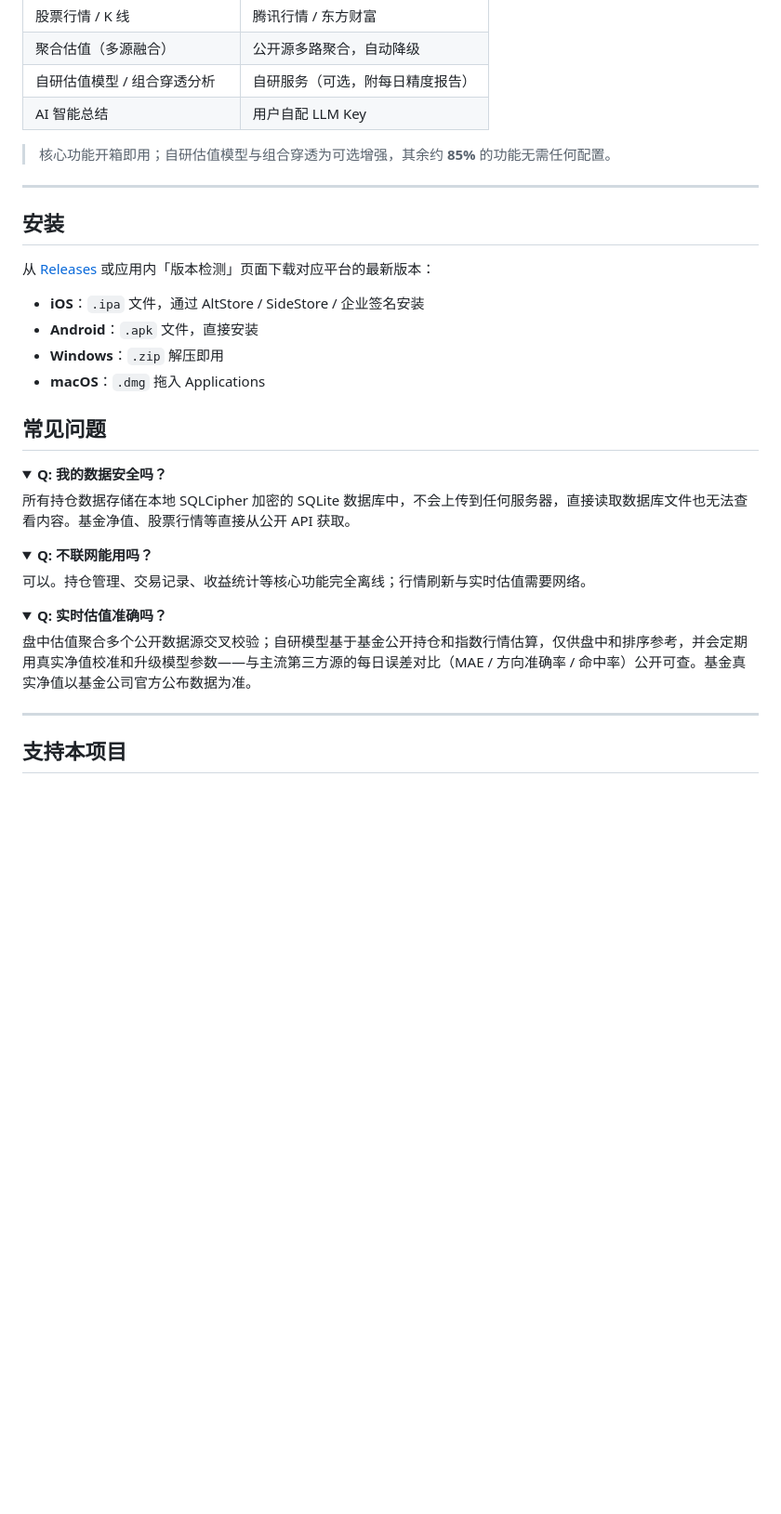
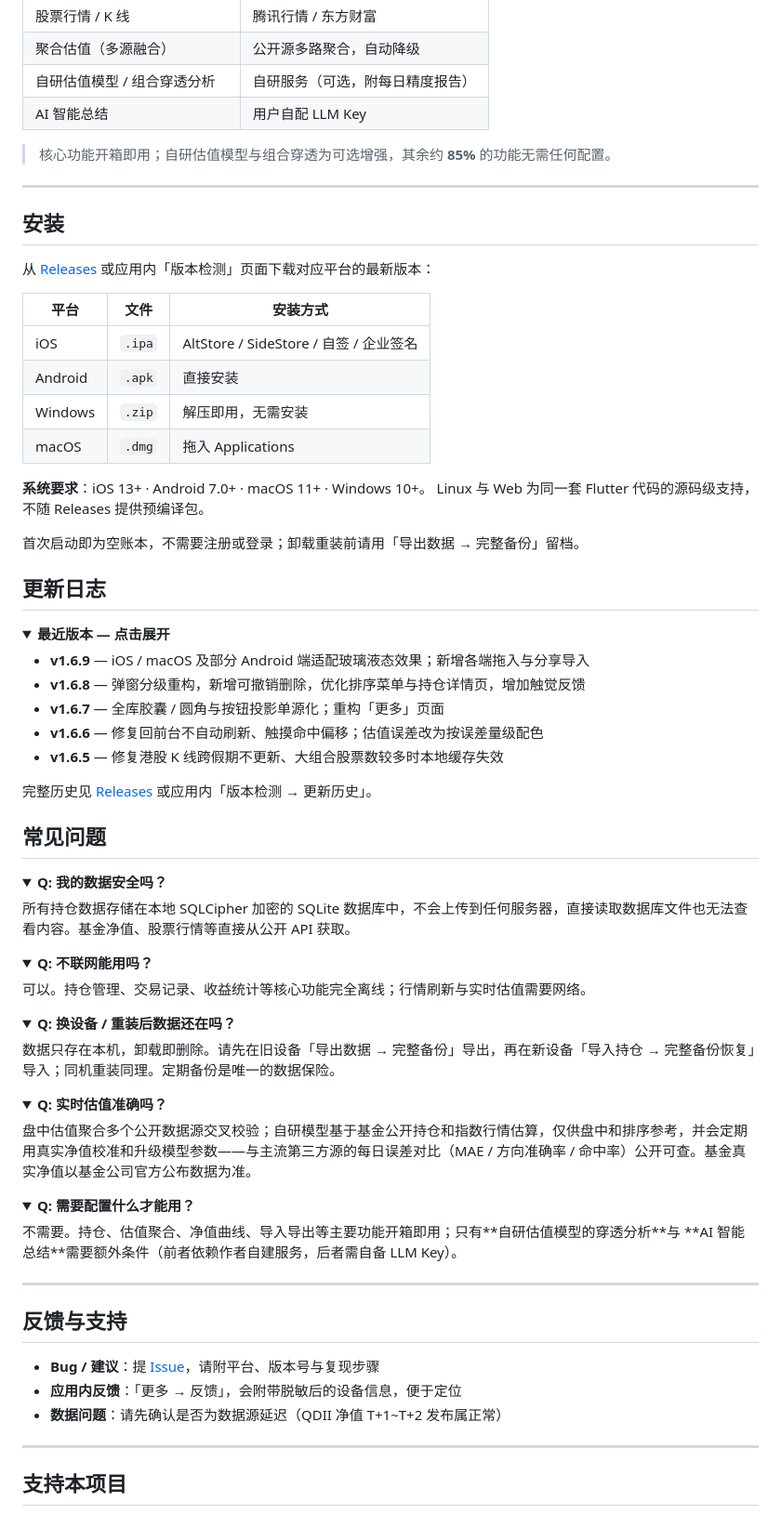
Before and after one commit to rizona27/fundlink, a Markdown page: README.md, the part around one of its changes. Shown at 93% size. Rendered like a GitHub page; folded sections open; blank space fills up the shorter version.

Commit message:
docs: sync README from private repo (2026-11-01)

```diff
--- a/README.md
+++ b/README.md
@@ -93,7 +109,7 @@ SQLCipher 全库加密的 SQLite 数据库，完全离线、数据不出设备
 | 自研估值模型 / 组合穿透分析 | 自研服务（可选，附每日精度报告） |
 | AI 智能总结 | 用户自配 LLM Key |
 
->  核心功能开箱即用；自研估值模型与组合穿透为可选增强，其余约 **85%** 的功能无需任何配置。
+> 核心功能开箱即用；自研估值模型与组合穿透为可选增强，其余约 **85%** 的功能无需任何配置。
 
 ---
 
@@ -101,10 +117,32 @@ SQLCipher 全库加密的 SQLite 数据库，完全离线、数据不出设备
 
 从 [Releases](https://github.com/rizona27/fundlink/releases) 或应用内「版本检测」页面下载对应平台的最新版本：
 
-- **iOS**：`.ipa` 文件，通过 AltStore / SideStore / 企业签名安装
-- **Android**：`.apk` 文件，直接安装
-- **Windows**：`.zip` 解压即用
-- **macOS**：`.dmg` 拖入 Applications
+| 平台 | 文件 | 安装方式 |
+| --- | --- | --- |
+| iOS | `.ipa` | AltStore / SideStore / 自签 / 企业签名 |
+| Android | `.apk` | 直接安装 |
+| Windows | `.zip` | 解压即用，无需安装 |
+| macOS | `.dmg` | 拖入 Applications |
+
+**系统要求**：iOS 13+ · Android 7.0+ · macOS 11+ · Windows 10+。
+Linux 与 Web 为同一套 Flutter 代码的源码级支持，不随 Releases 提供预编译包。
+
+首次启动即为空账本，不需要注册或登录；卸载重装前请用「导出数据 → 完整备份」留档。
+
+## 更新日志
+
+<details>
+<summary><b>最近版本 — 点击展开</b></summary>
+
+- **v1.6.9** — iOS / macOS 及部分 Android 端适配玻璃液态效果；新增各端拖入与分享导入
+- **v1.6.8** — 弹窗分级重构，新增可撤销删除，优化排序菜单与持仓详情页，增加触觉反馈
+- **v1.6.7** — 全库胶囊 / 圆角与按钮投影单源化；重构「更多」页面
+- **v1.6.6** — 修复回前台不自动刷新、触摸命中偏移；估值误差改为按误差量级配色
+- **v1.6.5** — 修复港股 K 线跨假期不更新、大组合股票数较多时本地缓存失效
+
+完整历史见 [Releases](https://github.com/rizona27/fundlink/releases) 或应用内「版本检测 → 更新历史」。
+
+</details>
 
 ## 常见问题
 
@@ -119,9 +157,27 @@ SQLCipher 全库加密的 SQLite 数据库，完全离线、数据不出设备
 </details>
 
 <details>
+<summary><b>Q: 换设备 / 重装后数据还在吗？</b></summary>
+数据只存在本机，卸载即删除。请先在旧设备「导出数据 → 完整备份」导出，再在新设备「导入持仓 → 完整备份恢复」导入；同机重装同理。定期备份是唯一的数据保险。
+</details>
+
+<details>
 <summary><b>Q: 实时估值准确吗？</b></summary>
 盘中估值聚合多个公开数据源交叉校验；自研模型基于基金公开持仓和指数行情估算，仅供盘中和排序参考，并会定期用真实净值校准和升级模型参数——与主流第三方源的每日误差对比（MAE / 方向准确率 / 命中率）公开可查。基金真实净值以基金公司官方公布数据为准。
 </details>
+
+<details>
+<summary><b>Q: 需要配置什么才能用？</b></summary>
+不需要。持仓、估值聚合、净值曲线、导入导出等主要功能开箱即用；只有**自研估值模型的穿透分析**与 **AI 智能总结**需要额外条件（前者依赖作者自建服务，后者需自备 LLM Key）。
+</details>
+
+---
+
+## 反馈与支持
+
+- **Bug / 建议**：提 [Issue](https://github.com/rizona27/fundlink/issues)，请附平台、版本号与复现步骤
+- **应用内反馈**：「更多 → 反馈」，会附带脱敏后的设备信息，便于定位
+- **数据问题**：请先确认是否为数据源延迟（QDII 净值 T+1~T+2 发布属正常）
 
 ---
 
```
Also changed, not shown: other parts of README.md (+24 -1 lines).
